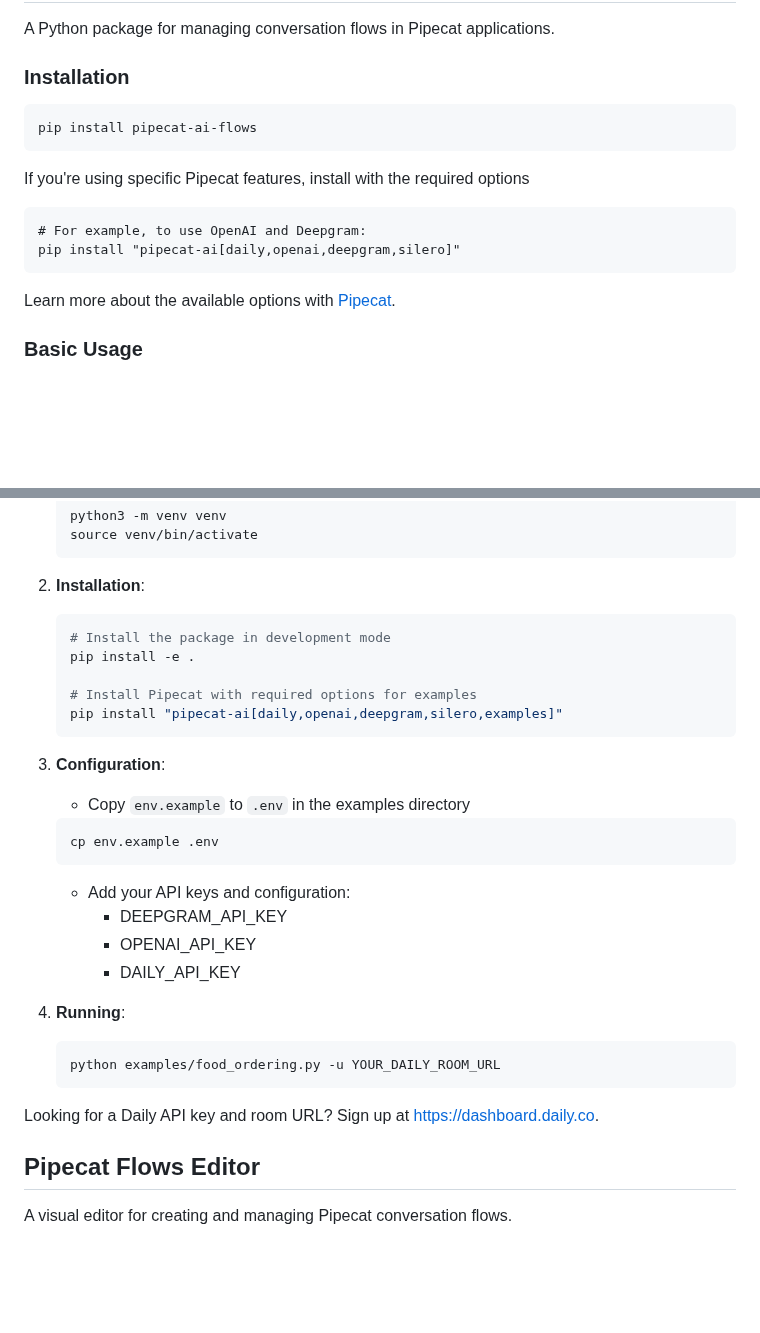
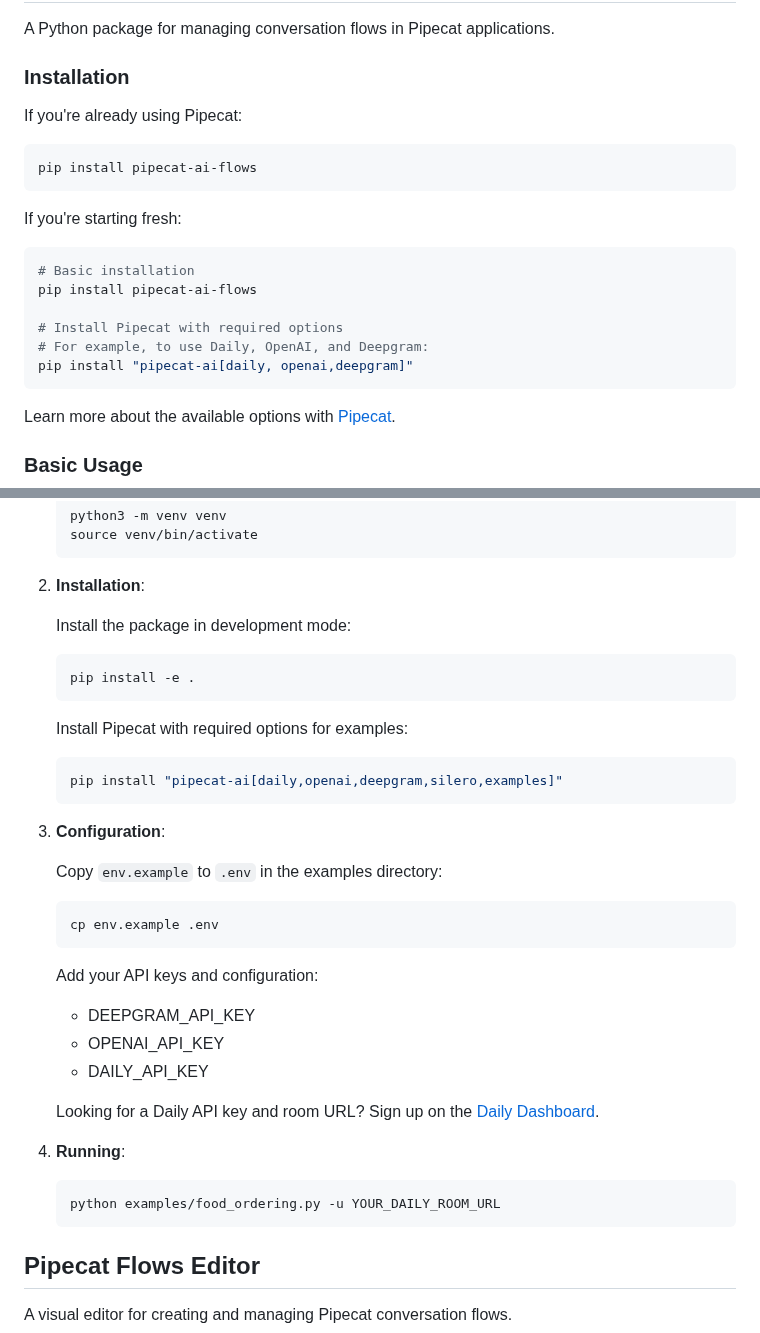
Before and after one commit to sahilcreator07/pipecat-flow-voice, a Markdown page: README.md, 2 parts joined by grey strips. Drawn GitHub-style; blank space fills up the shorter version.

````diff
--- a/README.md
+++ b/README.md
@@ -19,15 +19,21 @@ A Python package for managing conversation flows in Pipecat applications.
 
 ### Installation
 
+If you're already using Pipecat:
+
 ```bash
 pip install pipecat-ai-flows
 ```
 
-If you're using specific Pipecat features, install with the required options
+If you're starting fresh:
 
-```
-# For example, to use OpenAI and Deepgram:
-pip install "pipecat-ai[daily,openai,deepgram,silero]"
+```bash
+# Basic installation
+pip install pipecat-ai-flows
+
+# Install Pipecat with required options
+# For example, to use Daily, OpenAI, and Deepgram:
+pip install "pipecat-ai[daily, openai,deepgram]"
 ```
 
 Learn more about the available options with [Pipecat](https://github.com/pipecat-ai/pipecat).
@@ -95,33 +101,38 @@ To run these examples:
 
 2. **Installation**:
 
+   Install the package in development mode:
+
    ```bash
-   # Install the package in development mode
    pip install -e .
+   ```
 
-   # Install Pipecat with required options for examples
+   Install Pipecat with required options for examples:
+
+   ```bash
    pip install "pipecat-ai[daily,openai,deepgram,silero,examples]"
    ```
 
 3. **Configuration**:
 
-   - Copy `env.example` to `.env` in the examples directory
+   Copy `env.example` to `.env` in the examples directory:
 
    ```bash
    cp env.example .env
    ```
 
-   - Add your API keys and configuration:
-     - DEEPGRAM_API_KEY
-     - OPENAI_API_KEY
-     - DAILY_API_KEY
+   Add your API keys and configuration:
+
+   - DEEPGRAM_API_KEY
+   - OPENAI_API_KEY
+   - DAILY_API_KEY
+
+   Looking for a Daily API key and room URL? Sign up on the [Daily Dashboard](https://dashboard.daily.co).
 
 4. **Running**:
    ```bash
    python examples/food_ordering.py -u YOUR_DAILY_ROOM_URL
    ```
-
-Looking for a Daily API key and room URL? Sign up at https://dashboard.daily.co.
 
 ## Pipecat Flows Editor
 
````
Also changed, not shown: other parts of README.md (+5 -5 lines).
